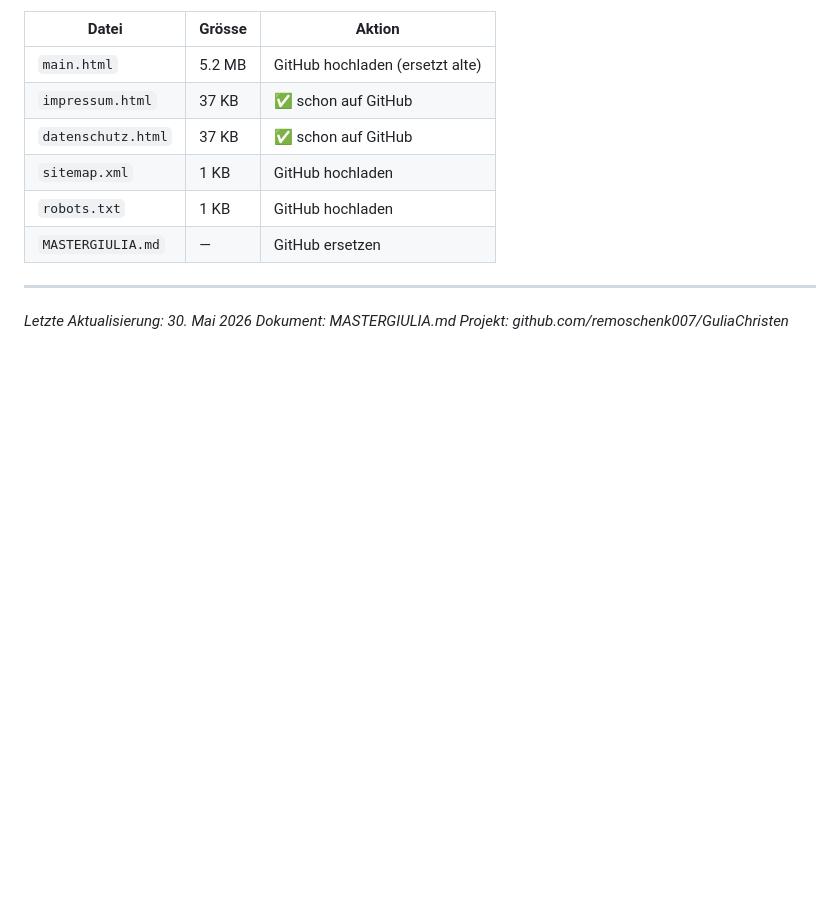
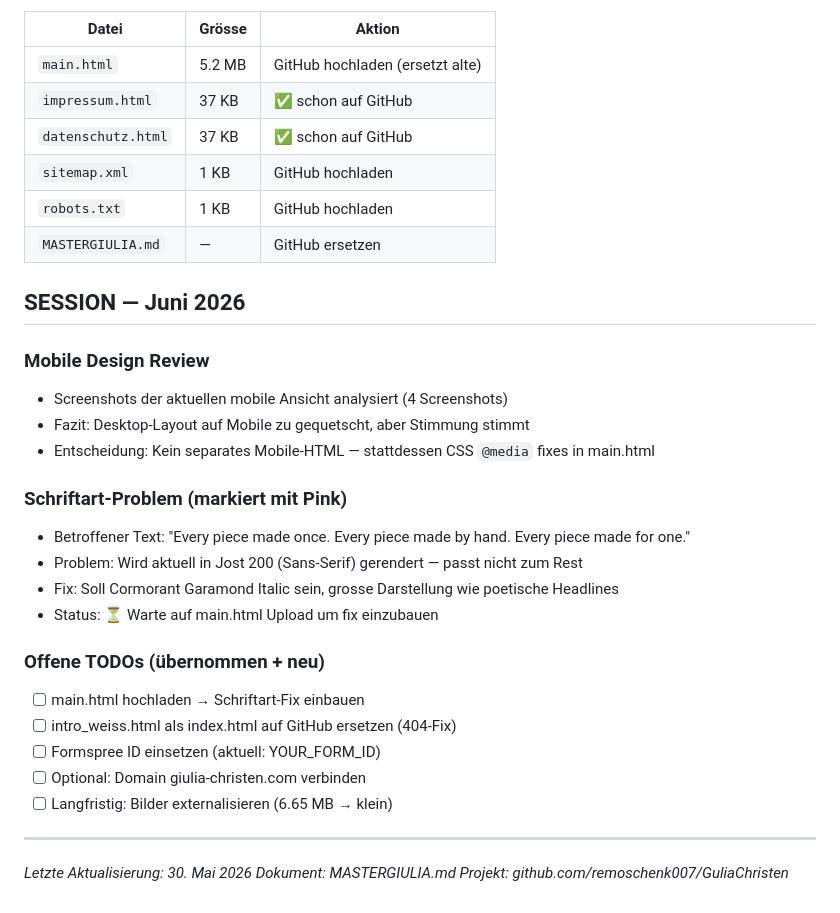
Before and after one commit to remoschenk007/GuliaChristen, a Markdown page: MASTERGIULIA.md, the part around the change. Drawn GitHub-style; blank space fills up the shorter version.

Commit message:
Update MASTERGIULIA.md with June 2026 session details
Added session details for June 2026 including mobile design review, font issues, and open TODOs.

```diff
--- a/MASTERGIULIA.md
+++ b/MASTERGIULIA.md
@@ -211,6 +211,26 @@ Alle Dateien unter `/mnt/user-data/outputs/` (Claude) bzw. heruntergeladen:
 | `robots.txt` | 1 KB | GitHub hochladen |
 | `MASTERGIULIA.md` | — | GitHub ersetzen |
 
+## SESSION — Juni 2026
+
+### Mobile Design Review
+- Screenshots der aktuellen mobile Ansicht analysiert (4 Screenshots)
+- Fazit: Desktop-Layout auf Mobile zu gequetscht, aber Stimmung stimmt
+- Entscheidung: Kein separates Mobile-HTML — stattdessen CSS `@media` fixes in main.html
+
+### Schriftart-Problem (markiert mit Pink)
+- Betroffener Text: "Every piece made once. Every piece made by hand. Every piece made for one."
+- Problem: Wird aktuell in Jost 200 (Sans-Serif) gerendert — passt nicht zum Rest
+- Fix: Soll Cormorant Garamond Italic sein, grosse Darstellung wie poetische Headlines
+- Status: ⏳ Warte auf main.html Upload um fix einzubauen
+
+### Offene TODOs (übernommen + neu)
+- [ ] main.html hochladen → Schriftart-Fix einbauen
+- [ ] intro_weiss.html als index.html auf GitHub ersetzen (404-Fix)
+- [ ] Formspree ID einsetzen (aktuell: YOUR_FORM_ID)
+- [ ] Optional: Domain giulia-christen.com verbinden
+- [ ] Langfristig: Bilder externalisieren (6.65 MB → klein)
+
 ---
 
 *Letzte Aktualisierung: 30. Mai 2026*
```
